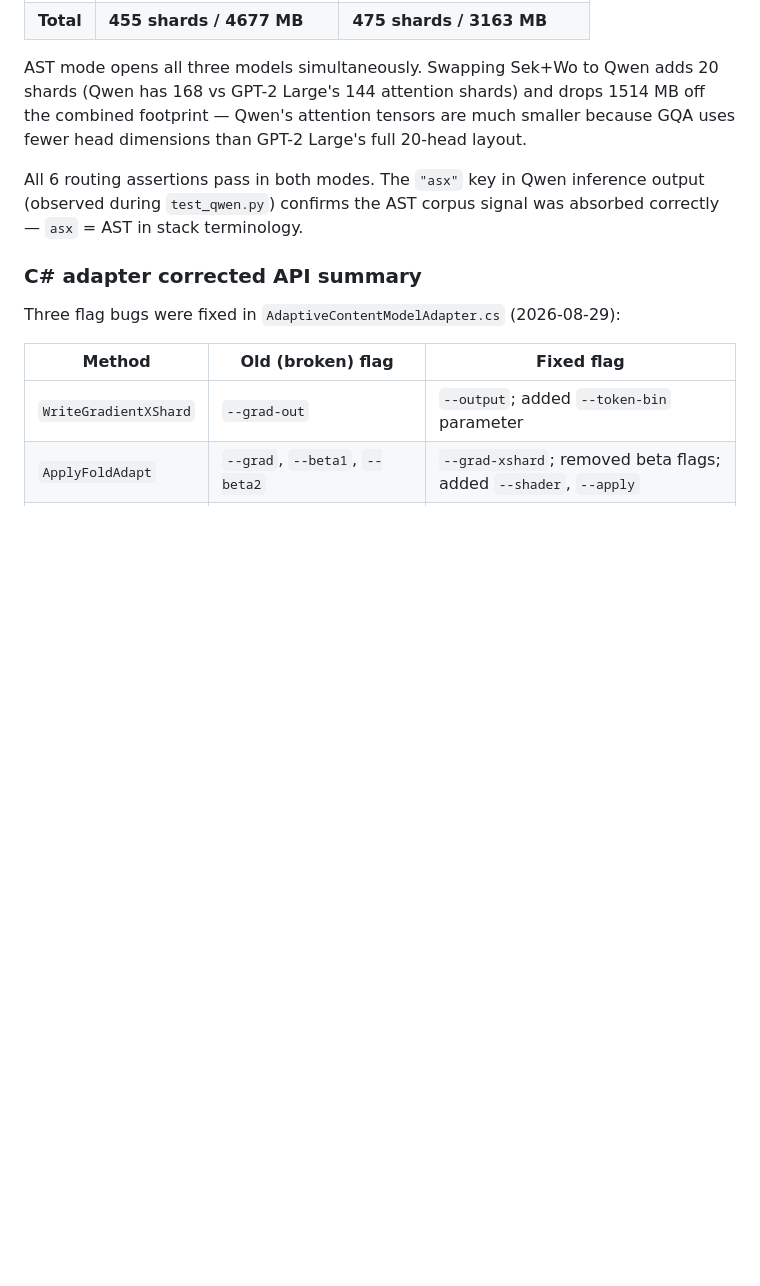
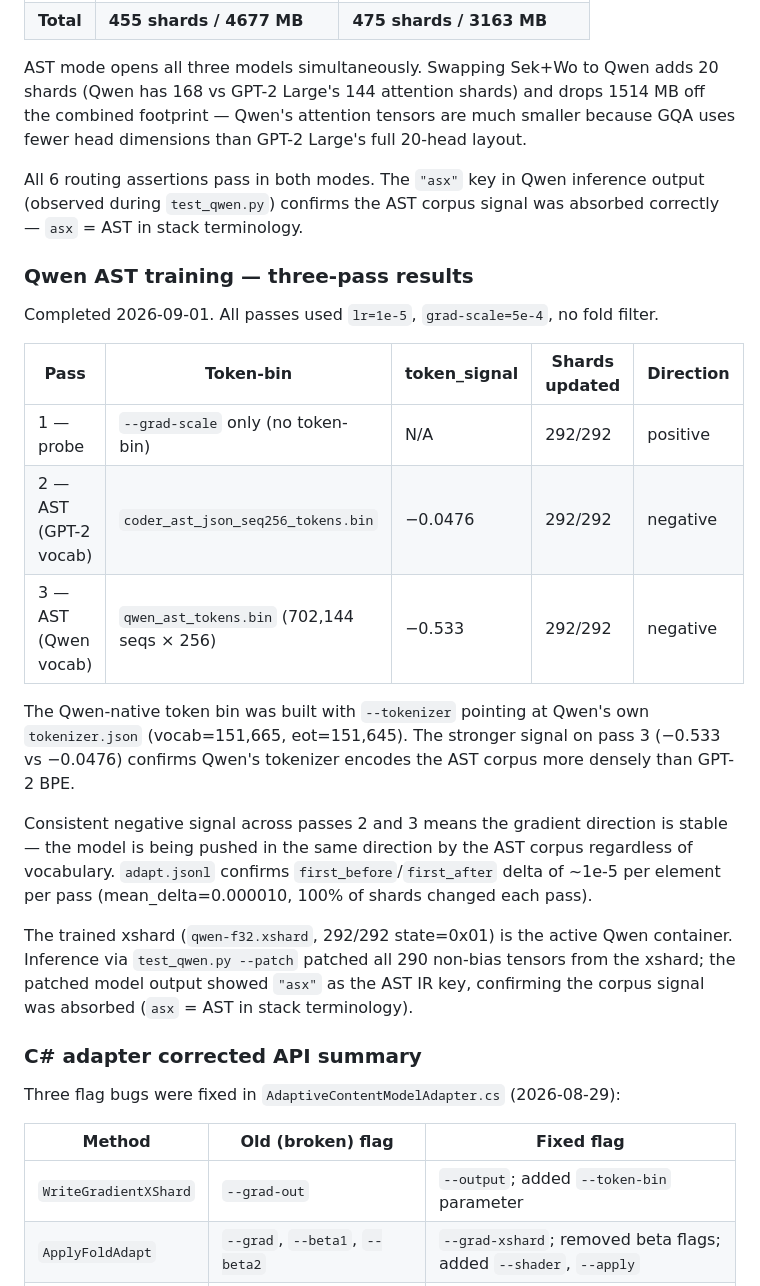
Before and after one commit to cannaseedus-bot/KXC, a Markdown page: TRAINING.md, the part around one of its changes. Rendered like a GitHub page; blank space fills up the shorter version.

```diff
--- a/TRAINING.md
+++ b/TRAINING.md
@@ -513,6 +574,31 @@ All 6 routing assertions pass in both modes. The `"asx"` key in Qwen inference
 output (observed during `test_qwen.py`) confirms the AST corpus signal was absorbed
 correctly — `asx` = AST in stack terminology.
 
+### Qwen AST training — three-pass results
+
+Completed 2026-09-01. All passes used `lr=1e-5`, `grad-scale=5e-4`, no fold filter.
+
+| Pass | Token-bin | token_signal | Shards updated | Direction |
+|---|---|---|---|---|
+| 1 — probe | `--grad-scale` only (no token-bin) | N/A | 292/292 | positive |
+| 2 — AST (GPT-2 vocab) | `coder_ast_json_seq256_tokens.bin` | −0.0476 | 292/292 | negative |
+| 3 — AST (Qwen vocab) | `qwen_ast_tokens.bin` (702,144 seqs × 256) | −0.533 | 292/292 | negative |
+
+The Qwen-native token bin was built with `--tokenizer` pointing at Qwen's own
+`tokenizer.json` (vocab=151,665, eot=151,645). The stronger signal on pass 3
+(−0.533 vs −0.0476) confirms Qwen's tokenizer encodes the AST corpus more densely
+than GPT-2 BPE.
+
+Consistent negative signal across passes 2 and 3 means the gradient direction is
+stable — the model is being pushed in the same direction by the AST corpus regardless
+of vocabulary. `adapt.jsonl` confirms `first_before`/`first_after` delta of ~1e-5
+per element per pass (mean_delta=0.000010, 100% of shards changed each pass).
+
+The trained xshard (`qwen-f32.xshard`, 292/292 state=0x01) is the active Qwen
+container. Inference via `test_qwen.py --patch` patched all 290 non-bias tensors
+from the xshard; the patched model output showed `"asx"` as the AST IR key,
+confirming the corpus signal was absorbed (`asx` = AST in stack terminology).
+
 ### C# adapter corrected API summary
 
 Three flag bugs were fixed in `AdaptiveContentModelAdapter.cs` (2026-08-29):
```
Also changed, not shown: other parts of TRAINING.md (+84 -23 lines).
